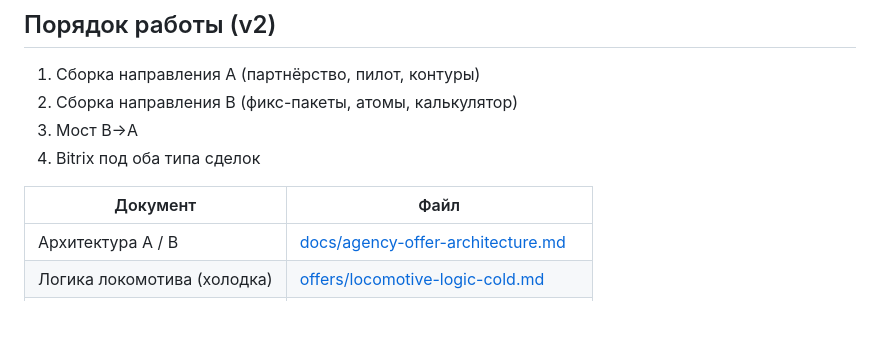
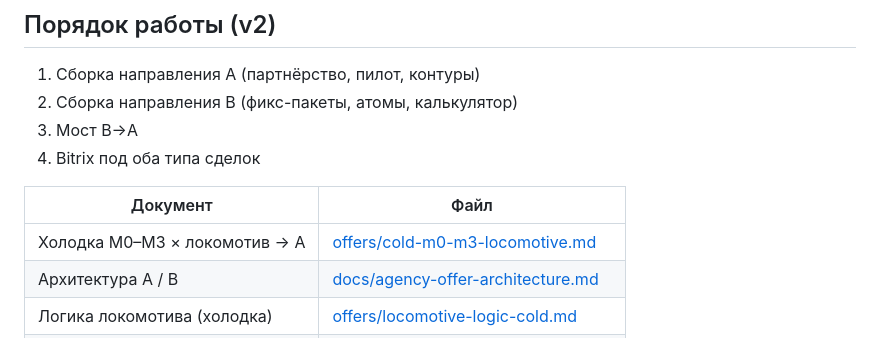
Before and after one commit to AliVertnd/Testsite, a Markdown page: README.md, the part around the change. GitHub-like rendering; blank space fills up the shorter version.

Commit message:
docs: полная схема холодки M0-M3 с локомотивом
Co-authored-by: AliVertnd <AliVertnd@users.noreply.github.com>

```diff
--- a/README.md
+++ b/README.md
@@ -25,6 +25,7 @@
 
 | Документ | Файл |
 |---|---|
+| Холодка M0–M3 × локомотив → A | [offers/cold-m0-m3-locomotive.md](offers/cold-m0-m3-locomotive.md) |
 | Архитектура A / B | [docs/agency-offer-architecture.md](docs/agency-offer-architecture.md) |
 | Логика локомотива (холодка) | [offers/locomotive-logic-cold.md](offers/locomotive-logic-cold.md) |
 | Пилотный конверт | [offers/locomotive-pilot-envelope.md](offers/locomotive-pilot-envelope.md) |
```
Also changed, not shown: offers/cold-m0-m3-locomotive.md (added, +282 -0 lines).
